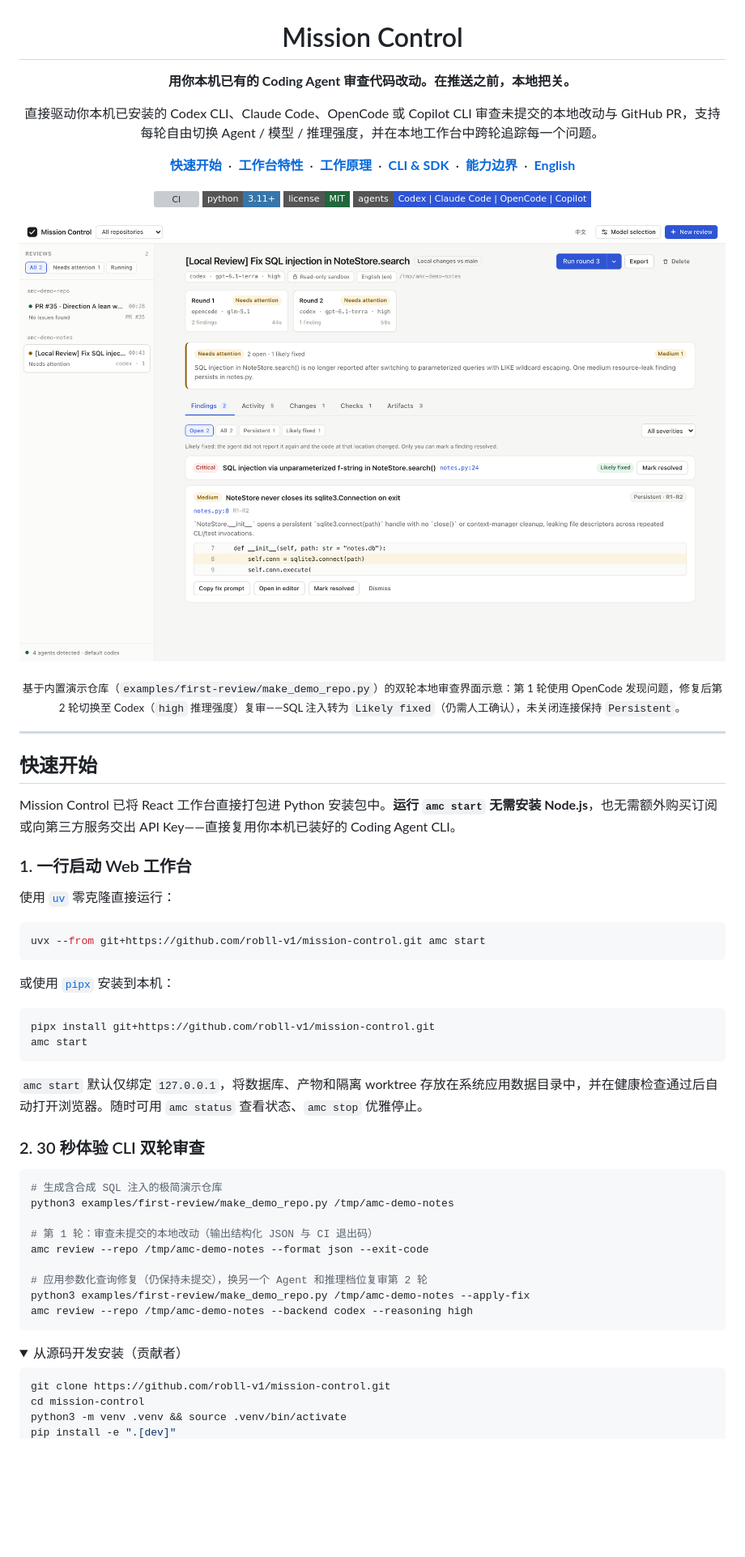
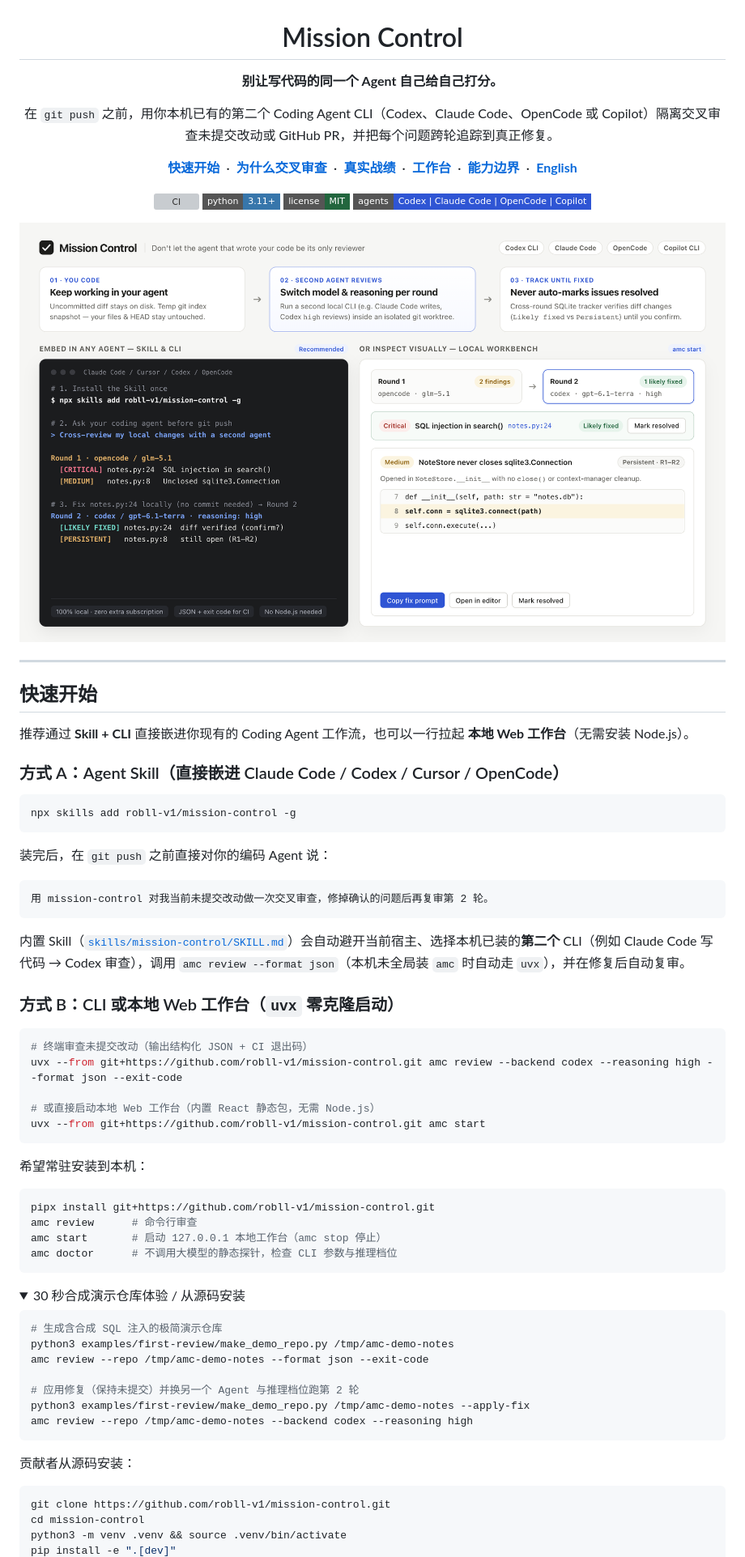
Before and after one commit to robll-v1/mission-control, a Markdown page: README.zh-CN.md, the part around one of its changes. Shown at 81% size. Drawn GitHub-style; pictures changed too: docs/screenshots/hero-explainer.png (added); folded sections open; badges without logos; blank space fills up the shorter version; grey boxes are pictures that could not be loaded.

````diff
--- a/README.zh-CN.md
+++ b/README.zh-CN.md
@@ -1,18 +1,18 @@
 <h1 align="center">Mission Control</h1>
 
 <p align="center">
-  <strong>用你本机已有的 Coding Agent 审查代码改动。在推送之前，本地把关。</strong>
+  <strong>别让写代码的同一个 Agent 自己给自己打分。</strong>
 </p>
 
 <p align="center">
-  直接驱动你本机已安装的 Codex CLI、Claude Code、OpenCode 或 Copilot CLI 审查未提交的本地改动与 GitHub PR，支持每轮自由切换 Agent / 模型 / 推理强度，并在本地工作台中跨轮追踪每一个问题。
+  在 <code>git push</code> 之前，用你本机已有的第二个 Coding Agent CLI（Codex、Claude Code、OpenCode 或 Copilot）隔离交叉审查未提交改动或 GitHub PR，并把每个问题跨轮追踪到真正修复。
 </p>
 
 <p align="center">
   <a href="#快速开始"><strong>快速开始</strong></a> &nbsp;&middot;&nbsp;
-  <a href="#核心特性"><strong>工作台特性</strong></a> &nbsp;&middot;&nbsp;
-  <a href="#工作原理"><strong>工作原理</strong></a> &nbsp;&middot;&nbsp;
-  <a href="#cli-与-python-sdk"><strong>CLI &amp; SDK</strong></a> &nbsp;&middot;&nbsp;
+  <a href="#为什么不直接让当前-agent-自审"><strong>为什么交叉审查</strong></a> &nbsp;&middot;&nbsp;
+  <a href="#真实捕获案例"><strong>真实战绩</strong></a> &nbsp;&middot;&nbsp;
+  <a href="#工作台预览"><strong>工作台</strong></a> &nbsp;&middot;&nbsp;
   <a href="#明确边界"><strong>能力边界</strong></a> &nbsp;&middot;&nbsp;
   <a href="./README.md"><strong>English</strong></a>
 </p>
@@ -25,52 +25,62 @@
 </p>
 
 <p align="center">
-  <img src="docs/screenshots/workbench-hero.png" alt="Mission Control 工作台界面：展示双轮本地审查、Persistent 与 Likely fixed 跨轮状态及内联代码片段" width="960" />
-</p>
-
-<p align="center">
-  <sub>基于内置演示仓库（<code>examples/first-review/make_demo_repo.py</code>）的双轮本地审查界面示意：第 1 轮使用 OpenCode 发现问题，修复后第 2 轮切换至 Codex（<code>high</code> 推理强度）复审——SQL 注入转为 <code>Likely fixed</code>（仍需人工确认），未关闭连接保持 <code>Persistent</code>。</sub>
+  <img src="docs/screenshots/hero-explainer.png" alt="Mission Control 工作流：在常用 Agent 中编码，用本机第二个 CLI 隔离交叉审查，并跨轮追踪 Likely fixed 与 Persistent 问题" width="960" />
 </p>
 
 ---
 
 ## 快速开始
 
-Mission Control 已将 React 工作台直接打包进 Python 安装包中。**运行 `amc start` 无需安装 Node.js**，也无需额外购买订阅或向第三方服务交出 API Key——直接复用你本机已装好的 Coding Agent CLI。
+推荐通过 **Skill + CLI** 直接嵌进你现有的 Coding Agent 工作流，也可以一行拉起 **本地 Web 工作台**（无需安装 Node.js）。
 
-### 1. 一行启动 Web 工作台
-
-使用 [`uv`](https://docs.astral.sh/uv/) 零克隆直接运行：
+### 方式 A：Agent Skill（直接嵌进 Claude Code / Codex / Cursor / OpenCode）
 
 ```bash
+npx skills add robll-v1/mission-control -g
+```
+
+装完后，在 `git push` 之前直接对你的编码 Agent 说：
+
+```text
+用 mission-control 对我当前未提交改动做一次交叉审查，修掉确认的问题后再复审第 2 轮。
+```
+
+内置 Skill（[`skills/mission-control/SKILL.md`](skills/mission-control/SKILL.md)）会自动避开当前宿主、选择本机已装的**第二个** CLI（例如 Claude Code 写代码 → Codex 审查），调用 `amc review --format json`（本机未全局装 `amc` 时自动走 `uvx`），并在修复后自动复审。
+
+### 方式 B：CLI 或本地 Web 工作台（`uvx` 零克隆启动）
+
+```bash
+# 终端审查未提交改动（输出结构化 JSON + CI 退出码）
+uvx --from git+https://github.com/robll-v1/mission-control.git amc review --backend codex --reasoning high --format json --exit-code
+
+# 或直接启动本地 Web 工作台（内置 React 静态包，无需 Node.js）
 uvx --from git+https://github.com/robll-v1/mission-control.git amc start
 ```
 
-或使用 [`pipx`](https://pipx.pypa.io/) 安装到本机：
+希望常驻安装到本机：
 
 ```bash
 pipx install git+https://github.com/robll-v1/mission-control.git
-amc start
+amc review      # 命令行审查
+amc start       # 启动 127.0.0.1 本地工作台（amc stop 停止）
+amc doctor      # 不调用大模型的静态探针，检查 CLI 参数与推理档位
 ```
 
-`amc start` 默认仅绑定 `127.0.0.1`，将数据库、产物和隔离 worktree 存放在系统应用数据目录中，并在健康检查通过后自动打开浏览器。随时可用 `amc status` 查看状态、`amc stop` 优雅停止。
-
-### 2. 30 秒体验 CLI 双轮审查
+<details>
+<summary>30 秒合成演示仓库体验 / 从源码安装</summary>
 
 ```bash
 # 生成含合成 SQL 注入的极简演示仓库
 python3 examples/first-review/make_demo_repo.py /tmp/amc-demo-notes
-
-# 第 1 轮：审查未提交的本地改动（输出结构化 JSON 与 CI 退出码）
 amc review --repo /tmp/amc-demo-notes --format json --exit-code
 
-# 应用参数化查询修复（仍保持未提交），换另一个 Agent 和推理档位复审第 2 轮
+# 应用修复（保持未提交）并换另一个 Agent 与推理档位跑第 2 轮
 python3 examples/first-review/make_demo_repo.py /tmp/amc-demo-notes --apply-fix
 amc review --repo /tmp/amc-demo-notes --backend codex --reasoning high
 ```
 
-<details>
-<summary>从源码开发安装（贡献者）</summary>
+贡献者从源码安装：
 
 ```bash
 git clone https://github.com/robll-v1/mission-control.git
````
Also changed, not shown: other parts of README.zh-CN.md (+45 -75 lines), README.md (+82 -102 lines), skills/mission-control/SKILL.md (added, +68 -0 lines), 2 other files.
